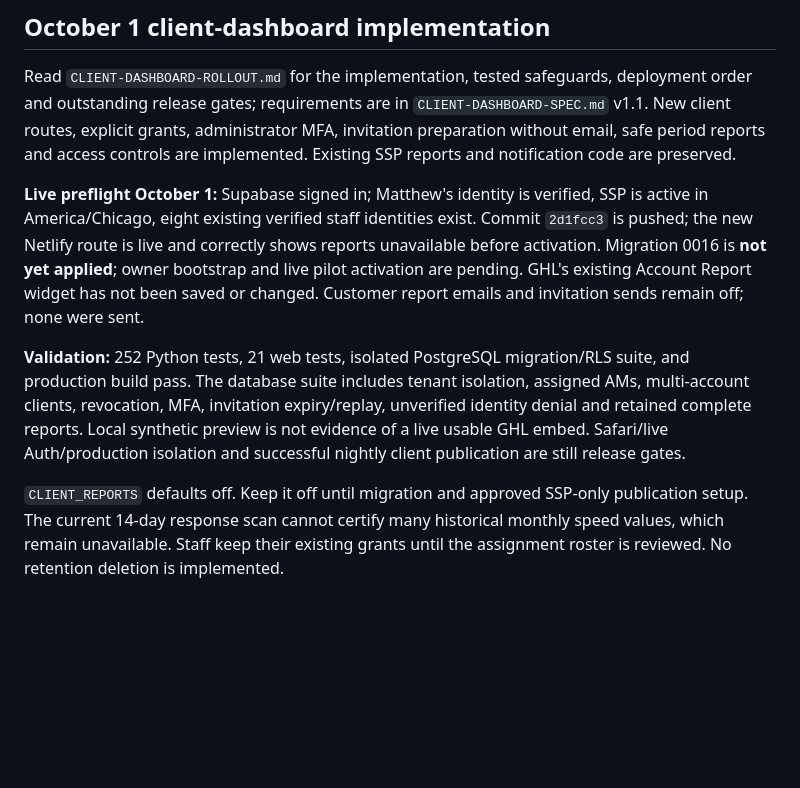
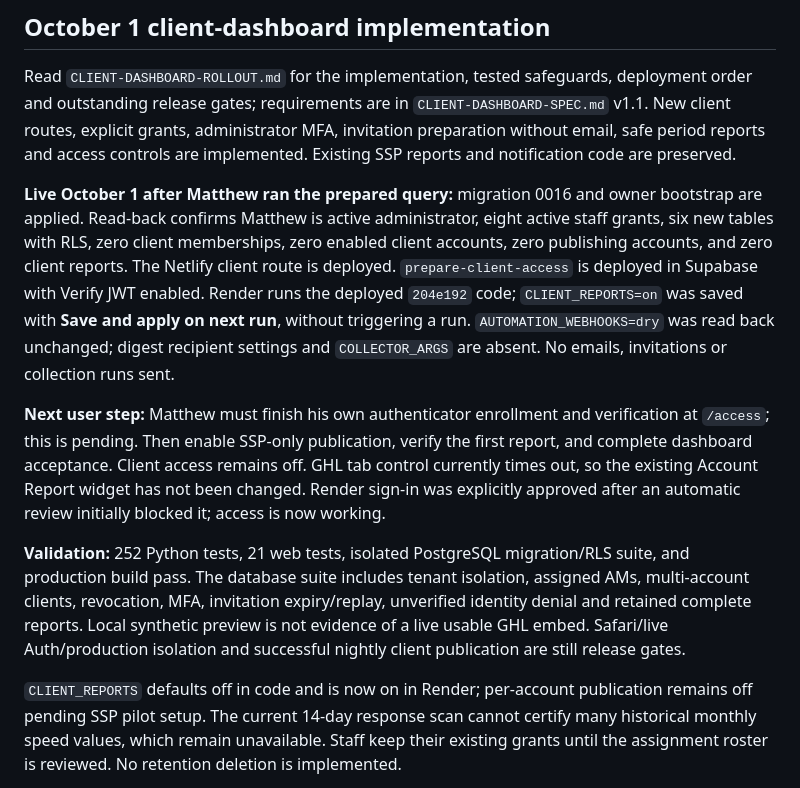
Before and after one commit to matthewcarlsonhome-cmd/GHLReports, a Markdown page: docs/HANDOFF.md, the part around the change. Drawn GitHub-style; blank space fills up the shorter version.

```diff
--- a/docs/HANDOFF.md
+++ b/docs/HANDOFF.md
@@ -8,12 +8,22 @@ deployment order and outstanding release gates; requirements are in
 MFA, invitation preparation without email, safe period reports and access controls
 are implemented. Existing SSP reports and notification code are preserved.
 
-**Live preflight October 1:** Supabase signed in; Matthew's identity is verified,
-SSP is active in America/Chicago, eight existing verified staff identities exist.
-Commit `2d1fcc3` is pushed; the new Netlify route is live and correctly
-shows reports unavailable before activation. Migration 0016 is **not yet applied**; owner bootstrap and live pilot activation
-are pending. GHL's existing Account Report widget has not been saved or changed.
-Customer report emails and invitation sends remain off; none were sent.
+**Live October 1 after Matthew ran the prepared query:** migration 0016 and
+owner bootstrap are applied. Read-back confirms Matthew is active administrator,
+eight active staff grants, six new tables with RLS, zero client memberships, zero
+enabled client accounts, zero publishing accounts, and zero client reports.
+The Netlify client route is deployed. `prepare-client-access` is deployed in
+Supabase with Verify JWT enabled. Render runs the deployed `204e192` code;
+`CLIENT_REPORTS=on` was saved with **Save and apply on next run**, without triggering
+a run. `AUTOMATION_WEBHOOKS=dry` was read back unchanged; digest recipient settings
+and `COLLECTOR_ARGS` are absent. No emails, invitations or collection runs sent.
+
+**Next user step:** Matthew must finish his own authenticator enrollment and
+verification at `/access`; this is pending. Then enable SSP-only publication,
+verify the first report, and complete dashboard acceptance. Client access remains
+off. GHL tab control currently times out, so the existing Account Report widget
+has not been changed. Render sign-in was explicitly approved after an automatic
+review initially blocked it; access is now working.
 
 **Validation:** 252 Python tests, 21 web tests, isolated PostgreSQL migration/RLS
 suite, and production build pass. The database suite includes tenant isolation,
@@ -22,8 +32,8 @@ unverified identity denial and retained complete reports. Local synthetic previe
 is not evidence of a live usable GHL embed. Safari/live Auth/production isolation
 and successful nightly client publication are still release gates.
 
-`CLIENT_REPORTS` defaults off. Keep it off until migration and approved SSP-only
-publication setup. The current 14-day response scan cannot certify many historical
+`CLIENT_REPORTS` defaults off in code and is now on in Render; per-account
+publication remains off pending SSP pilot setup. The current 14-day response scan cannot certify many historical
 monthly speed values, which remain unavailable. Staff keep their existing grants
 until the assignment roster is reviewed. No retention deletion is implemented.
 
```
Also changed, not shown: docs/CLIENT-DASHBOARD-ROLLOUT.md (+16 -12 lines).
